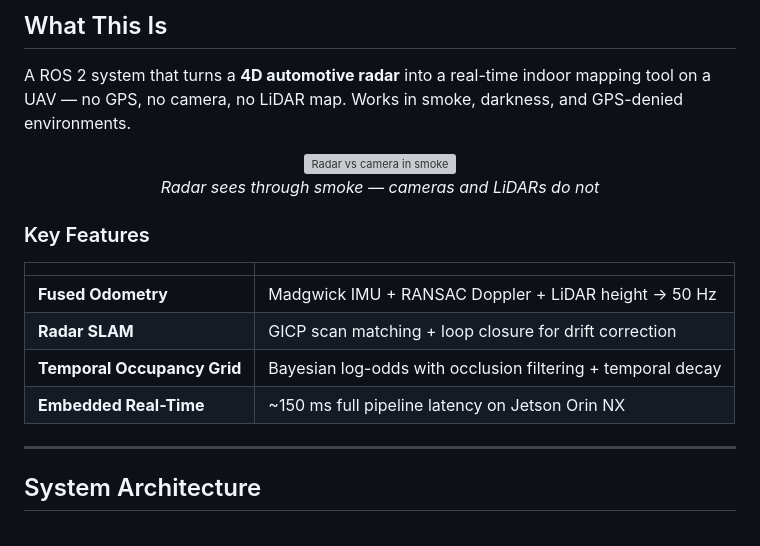
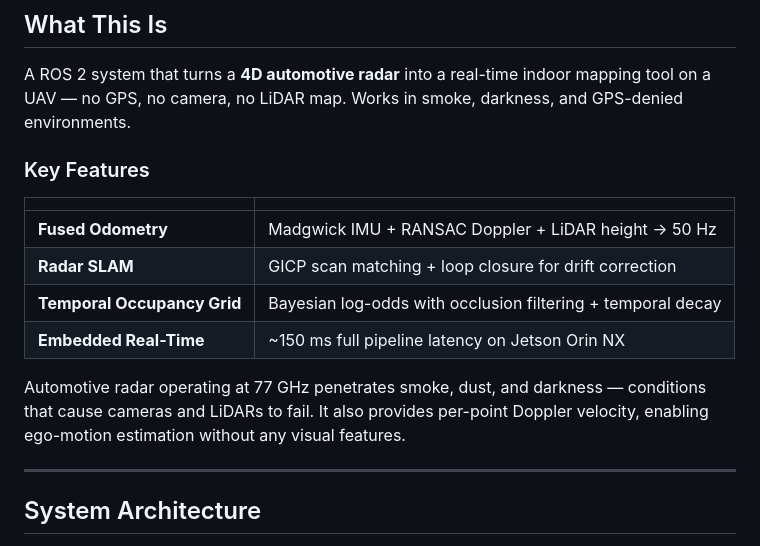
Before and after one commit to Kartikdangi1/radar-indoor-mapping-uav, a Markdown page: README.md, the part around the change. GitHub-like rendering; grey boxes are pictures that could not be loaded.

Commit message:
Remove third-party image from README, keep only original work

```diff
--- a/README.md
+++ b/README.md
@@ -28,12 +28,6 @@
 
 A ROS 2 system that turns a **4D automotive radar** into a real-time indoor mapping tool on a UAV — no GPS, no camera, no LiDAR map. Works in smoke, darkness, and GPS-denied environments.
 
-<div align="center">
-<img src="images/comparison_smoke_radar.png" width="65%" alt="Radar vs camera in smoke"/>
-
-*Radar sees through smoke — cameras and LiDARs do not*
-</div>
-
 ### Key Features
 
 | | |
@@ -42,6 +36,8 @@ A ROS 2 system that turns a **4D automotive radar** into a real-time indoor mapp
 | **Radar SLAM** | GICP scan matching + loop closure for drift correction |
 | **Temporal Occupancy Grid** | Bayesian log-odds with occlusion filtering + temporal decay |
 | **Embedded Real-Time** | ~150 ms full pipeline latency on Jetson Orin NX |
+
+Automotive radar operating at 77 GHz penetrates smoke, dust, and darkness — conditions that cause cameras and LiDARs to fail. It also provides per-point Doppler velocity, enabling ego-motion estimation without any visual features.
 
 ---
 
```
